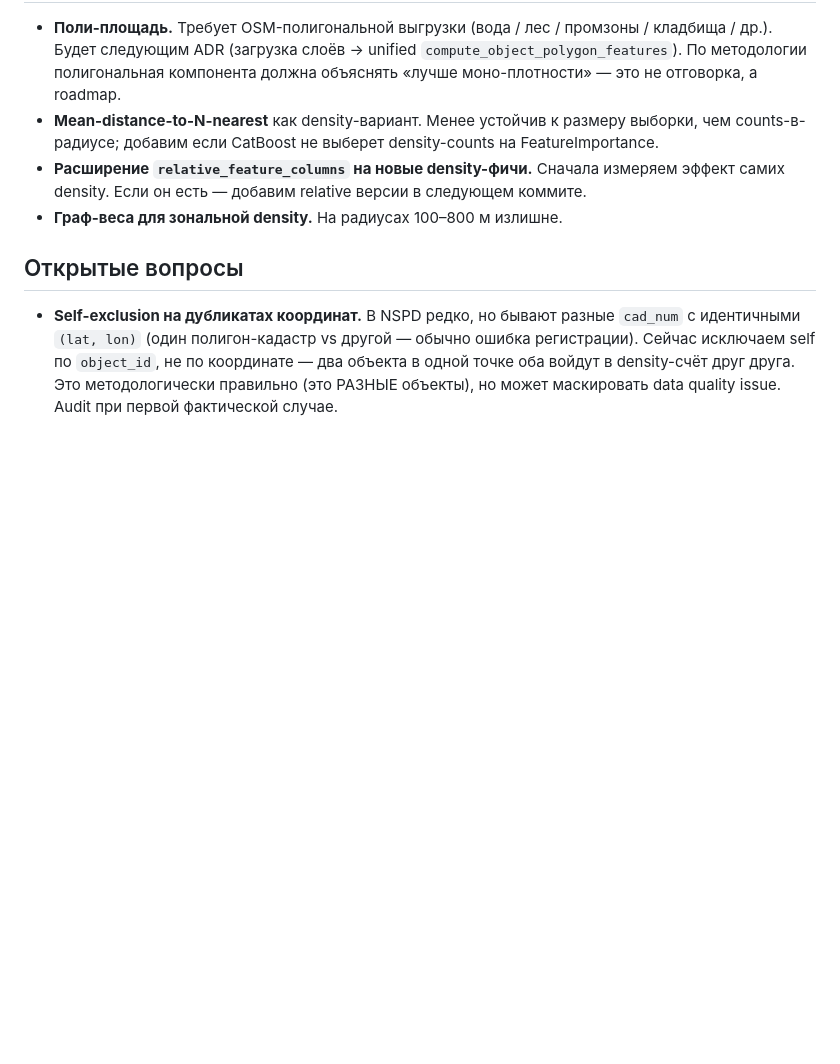
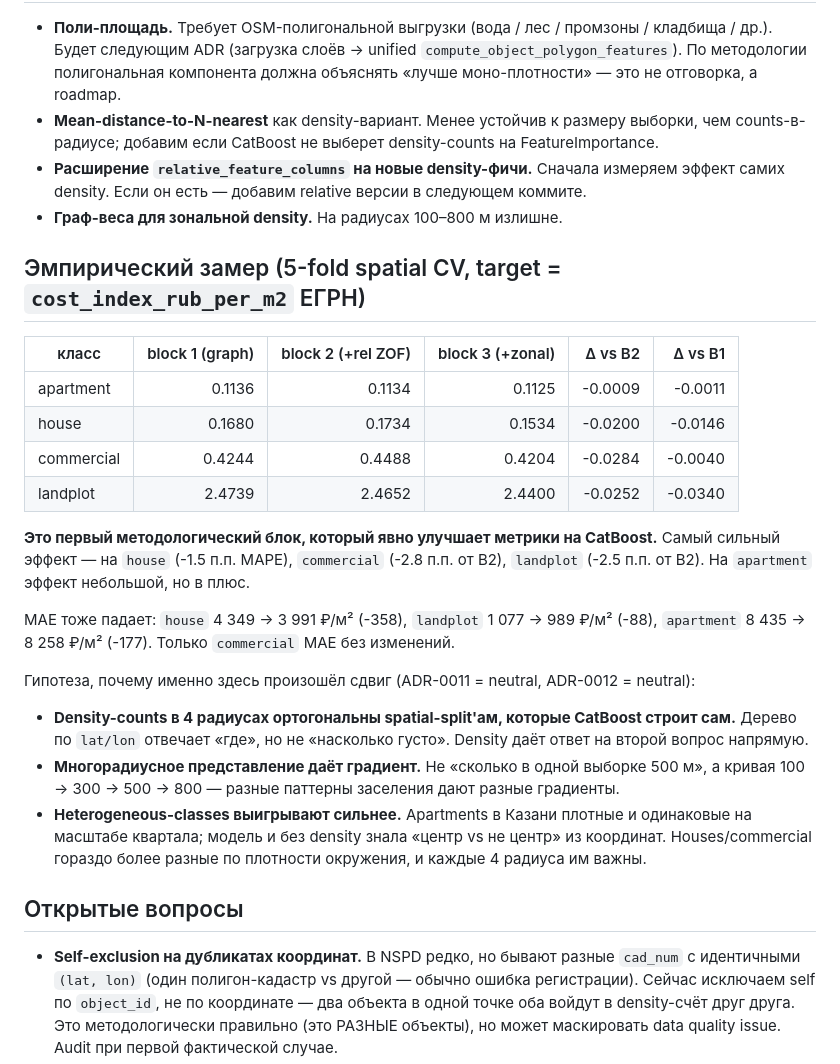
Before and after one commit to rinkorn/project-kadastra, a Markdown page: info/decisions/0013-zonal-density-features-multi-radius.md, the part around the change. GitHub-like rendering; blank space fills up the shorter version.

Commit message:
docs: record block-3 empirical win (zonal density) in ADR-0013, mark closed in roadmap
5-fold spatial-CV MAPE drops on every class with the new
{layer}_within_{R}m features (100/300/500/800 m for stations,
entrances, apartments, houses, commercial). Biggest deltas:
house -1.5 pp, landplot -3.4 pp, commercial +0.0 vs block 1
(but -2.8 pp vs block 2). This is the first methodological
block where the methodology's claim of 'значимое улучшение'
matches what we measured on CatBoost.

Roadmap status updated: block 3 marked closed via ADR-0013;
poly-area buffers split out as a follow-up that needs OSM
polygon ETL we haven't built. Block 4 (territorial via GAR)
is the new ⏳ next.

```diff
--- a/info/decisions/0013-zonal-density-features-multi-radius.md
+++ b/info/decisions/0013-zonal-density-features-multi-radius.md
@@ -110,6 +110,25 @@ Per-class агрегация уместна: «сколько ровно ква
 - **Расширение `relative_feature_columns` на новые density-фичи.** Сначала измеряем эффект самих density. Если он есть — добавим relative версии в следующем коммите.
 - **Граф-веса для зональной density.** На радиусах 100–800 м излишне.
 
+## Эмпирический замер (5-fold spatial CV, target = `cost_index_rub_per_m2` ЕГРН)
+
+| класс | block 1 (graph) | block 2 (+rel ZOF) | block 3 (+zonal) | Δ vs B2 | Δ vs B1 |
+| --- | ---: | ---: | ---: | ---: | ---: |
+| apartment | 0.1136 | 0.1134 | 0.1125 | -0.0009 | -0.0011 |
+| house | 0.1680 | 0.1734 | 0.1534 | -0.0200 | -0.0146 |
+| commercial | 0.4244 | 0.4488 | 0.4204 | -0.0284 | -0.0040 |
+| landplot | 2.4739 | 2.4652 | 2.4400 | -0.0252 | -0.0340 |
+
+**Это первый методологический блок, который явно улучшает метрики на CatBoost.** Самый сильный эффект — на `house` (-1.5 п.п. MAPE), `commercial` (-2.8 п.п. от B2), `landplot` (-2.5 п.п. от B2). На `apartment` эффект небольшой, но в плюс.
+
+MAE тоже падает: `house` 4 349 → 3 991 ₽/м² (-358), `landplot` 1 077 → 989 ₽/м² (-88), `apartment` 8 435 → 8 258 ₽/м² (-177). Только `commercial` MAE без изменений.
+
+Гипотеза, почему именно здесь произошёл сдвиг (ADR-0011 = neutral, ADR-0012 = neutral):
+
+- **Density-counts в 4 радиусах ортогональны spatial-split'ам, которые CatBoost строит сам.** Дерево по `lat/lon` отвечает «где», но не «насколько густо». Density даёт ответ на второй вопрос напрямую.
+- **Многорадиусное представление даёт градиент.** Не «сколько в одной выборке 500 м», а кривая 100 → 300 → 500 → 800 — разные паттерны заселения дают разные градиенты.
+- **Heterogeneous-classes выигрывают сильнее.** Apartments в Казани плотные и одинаковые на масштабе квартала; модель и без density знала «центр vs не центр» из координат. Houses/commercial гораздо более разные по плотности окружения, и каждые 4 радиуса им важны.
+
 ## Открытые вопросы
 
 - **Self-exclusion на дубликатах координат.** В NSPD редко, но бывают разные `cad_num` с идентичными `(lat, lon)` (один полигон-кадастр vs другой — обычно ошибка регистрации). Сейчас исключаем self по `object_id`, не по координате — два объекта в одной точке оба войдут в density-счёт друг друга. Это методологически правильно (это РАЗНЫЕ объекты), но может маскировать data quality issue. Audit при первой фактической случае.
```
Also changed, not shown: info/decisions/0010-methodology-compliance-roadmap.md (+2 -2 lines), info/project.md (+2 -1 lines).
